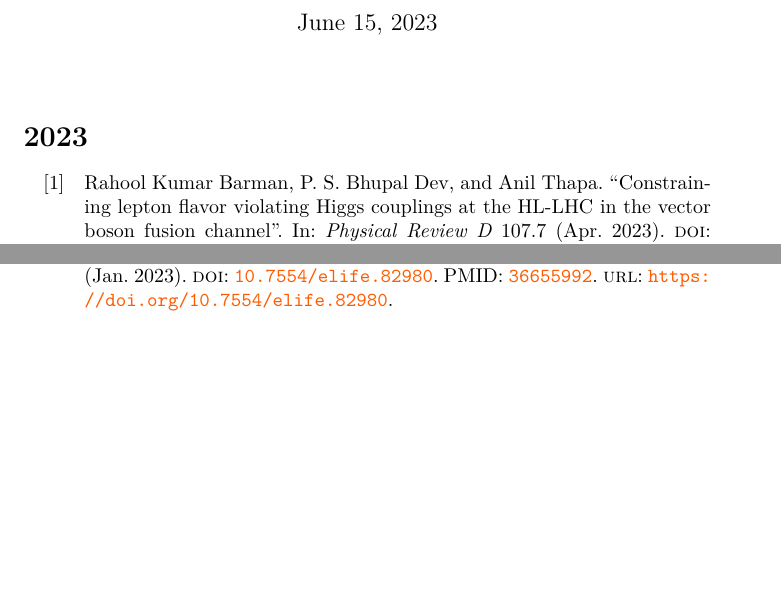
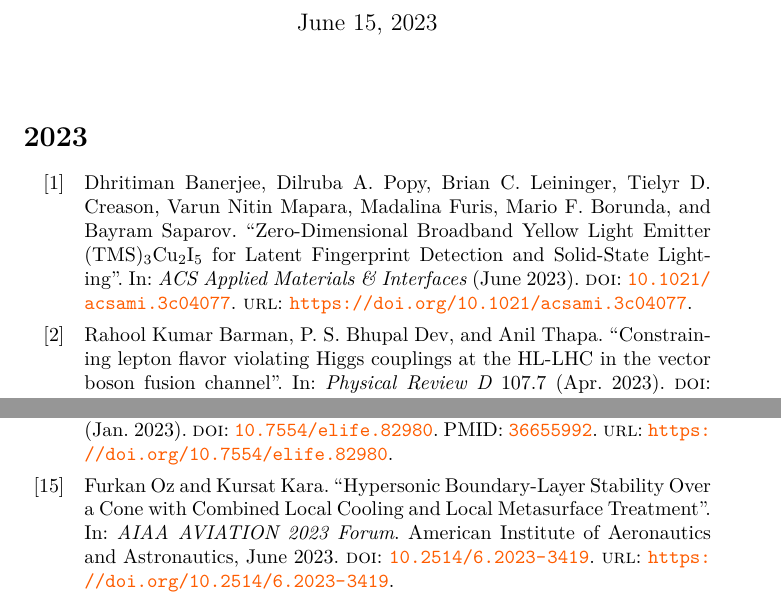
Before and after one commit to OSU-HPCC/publications, a LaTeX document (main.tex, which reads 2023.bib): two parts of pages 1 and 2 of 85 before the commit and two parts of pages 1 and 3 of 85 after it, joined at a grey line, cut so that both start at the same text, the shorter picture padded with empty space. Compiled offline with XeLaTeX.

Commit message:
add publications

```diff
--- a/2023.bib
+++ b/2023.bib
@@ -1,3 +1,13 @@
+@article{Banerjee_2023,
+	doi = {10.1021/acsami.3c04077},
+	url = {https://doi.org/10.1021/acsami.3c04077},
+	year = 2023,
+	month = {jun},
+	publisher = {American Chemical Society ({ACS})},
+	author = {Dhritiman Banerjee and Dilruba A. Popy and Brian C. Leininger and Tielyr D. Creason and Varun Nitin Mapara and Madalina Furis and Mario F. Borunda and Bayram Saparov},
+	title = {Zero-Dimensional Broadband Yellow Light Emitter ({TMS})\textsubscript{3}{Cu}\textsubscript{2}{I}\textsubscript{5} for Latent Fingerprint Detection and Solid-State Lighting},
+	journal = {{ACS} Applied Materials \& Interfaces}
+}
 @article{Barman_2023,
 	ignore-comment={ has preprint at doi: 10.48550/arXiv.2210.16287 },
 	doi = {10.1103/physrevd.107.075018},
@@ -158,6 +168,16 @@
 	title = {Hypersonic Boundary-Layer Stability with Local Cooling and Local Metasurface Treatment},
 	booktitle = {{AIAA} {SCITECH} 2023 Forum}
 }
+@inproceedings{Oz_2023_2,
+	doi = {10.2514/6.2023-3419},
+	url = {https://doi.org/10.2514/6.2023-3419},
+	year = 2023,
+	month = {jun},
+	publisher = {American Institute of Aeronautics and Astronautics},
+	author = {Furkan Oz and Kursat Kara},
+	title = {Hypersonic Boundary-Layer Stability Over a Cone with Combined Local Cooling and Local Metasurface Treatment},
+	booktitle = {{AIAA} {AVIATION} 2023 Forum}
+}
 @article{Pawar_2023,
 	ignore-comment={ has preprint on arxiv as DOI 10.48550/arXiv.2201.02928 },
 	doi = {10.1016/j.physa.2022.128327},
```
Also changed, not shown: 2022.bib (+10 -0 lines), 2022.tex (+1 -0 lines), 2023.tex (+2 -0 lines).
